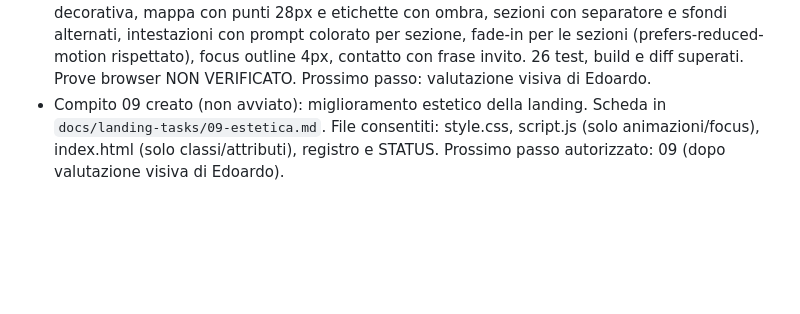
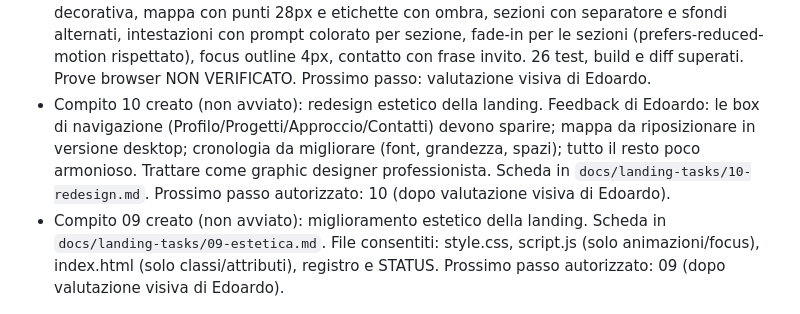
Before and after one commit to edoardorana/edoardorana.github.io, a Markdown page: docs/STATUS.md, the part around the change. Drawn GitHub-style; blank space fills up the shorter version.

Commit message:
docs: register task 10 redesign (estetica)

```diff
--- a/docs/STATUS.md
+++ b/docs/STATUS.md
@@ -21,6 +21,7 @@ Aggiornato il 30 ottobre 2026. Le note precedenti sono state condensate; i commi
 - Compito 07 eseguito: controlli automatici (check 26 test, build, diff) superati; rapporto QA in docs/LANDING_QA.md. Prove browser NON VERIFICATO (nessun browser). Prossimo incarico autorizzato: 08 (revisione finale).
 - Compito 08 eseguito: revisione finale in sola lettura. Diff confrontato con base. CV, dashboard, NetBox e documenti separati confermati. Giudizio: continuità e fedeltà conservate; lunghezza/densità da valutare visivamente. Prove browser NON VERIFICATO. Prossimo passo: valutazione visiva di Edoardo.
 - Compito 09 eseguito: miglioramento estetico della landing. Home con frase personale e linea decorativa, mappa con punti 28px e etichette con ombra, sezioni con separatore e sfondi alternati, intestazioni con prompt colorato per sezione, fade-in per le sezioni (prefers-reduced-motion rispettato), focus outline 4px, contatto con frase invito. 26 test, build e diff superati. Prove browser NON VERIFICATO. Prossimo passo: valutazione visiva di Edoardo.
+- Compito 10 creato (non avviato): redesign estetico della landing. Feedback di Edoardo: le box di navigazione (Profilo/Progetti/Approccio/Contatti) devono sparire; mappa da riposizionare in versione desktop; cronologia da migliorare (font, grandezza, spazi); tutto il resto poco armonioso. Trattare come graphic designer professionista. Scheda in `docs/landing-tasks/10-redesign.md`. Prossimo passo autorizzato: 10 (dopo valutazione visiva di Edoardo).
 - Compito 09 creato (non avviato): miglioramento estetico della landing. Scheda in `docs/landing-tasks/09-estetica.md`. File consentiti: style.css, script.js (solo animazioni/focus), index.html (solo classi/attributi), registro e STATUS. Prossimo passo autorizzato: 09 (dopo valutazione visiva di Edoardo).
 
 ## Armonia visiva e revisione tecnica — 29 ottobre 2026
```
Also changed, not shown: docs/LANDING_PROGRESS.md (+2 -0 lines), docs/landing-tasks/10-redesign.md (added, +52 -0 lines).
